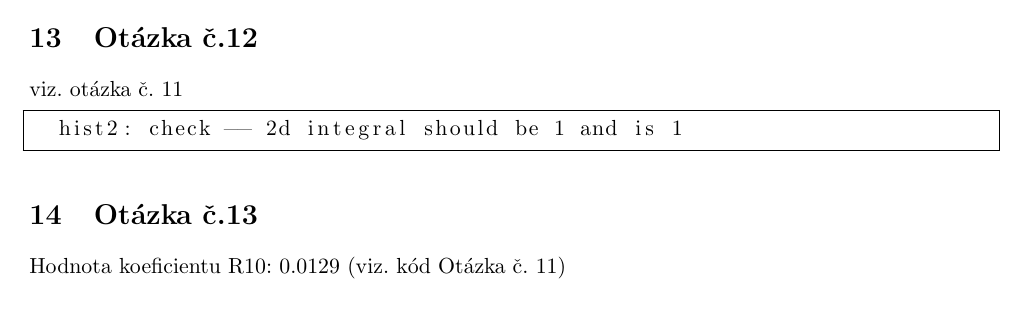
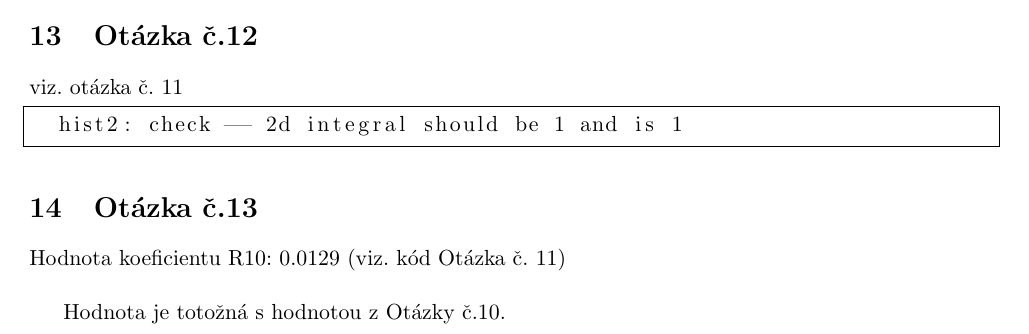
Before and after one commit to ldrahnik/iss_project_2017_2018, a LaTeX document (doc/manual.tex): part of page 7 of 8, cut so that both start at the same text. Compiled offline with LaTeX, dvips and Ghostscript.

Commit message:
thirdteen: add comparison

```diff
--- a/doc/manual.tex
+++ b/doc/manual.tex
@@ -295,6 +295,8 @@ viz. otázka č. 11
 
 Hodnota koeficientu R10: 0.0129 (viz. kód Otázka č. 11)\\
 
+Hodnota je totožná s hodnotou z Otázky č.10.
+
 \nocite{*}
 
 %% BIBLIOGRAPHY
```
